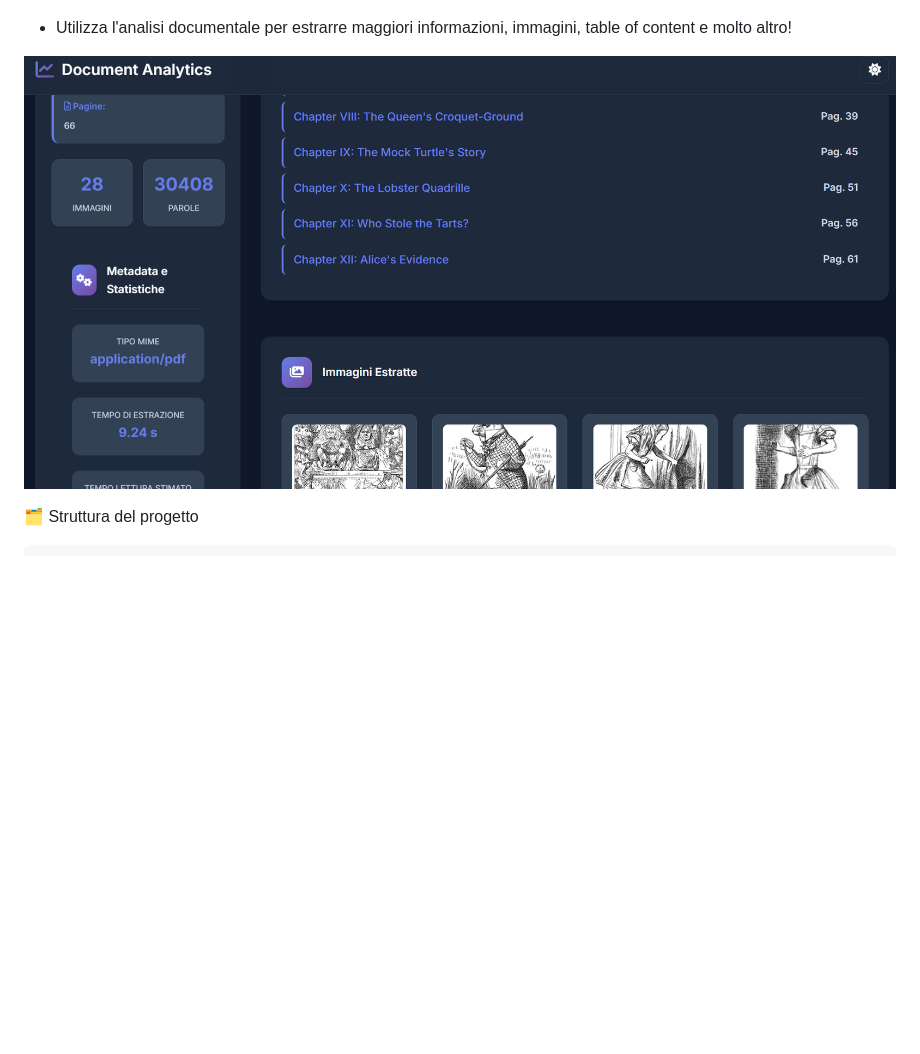
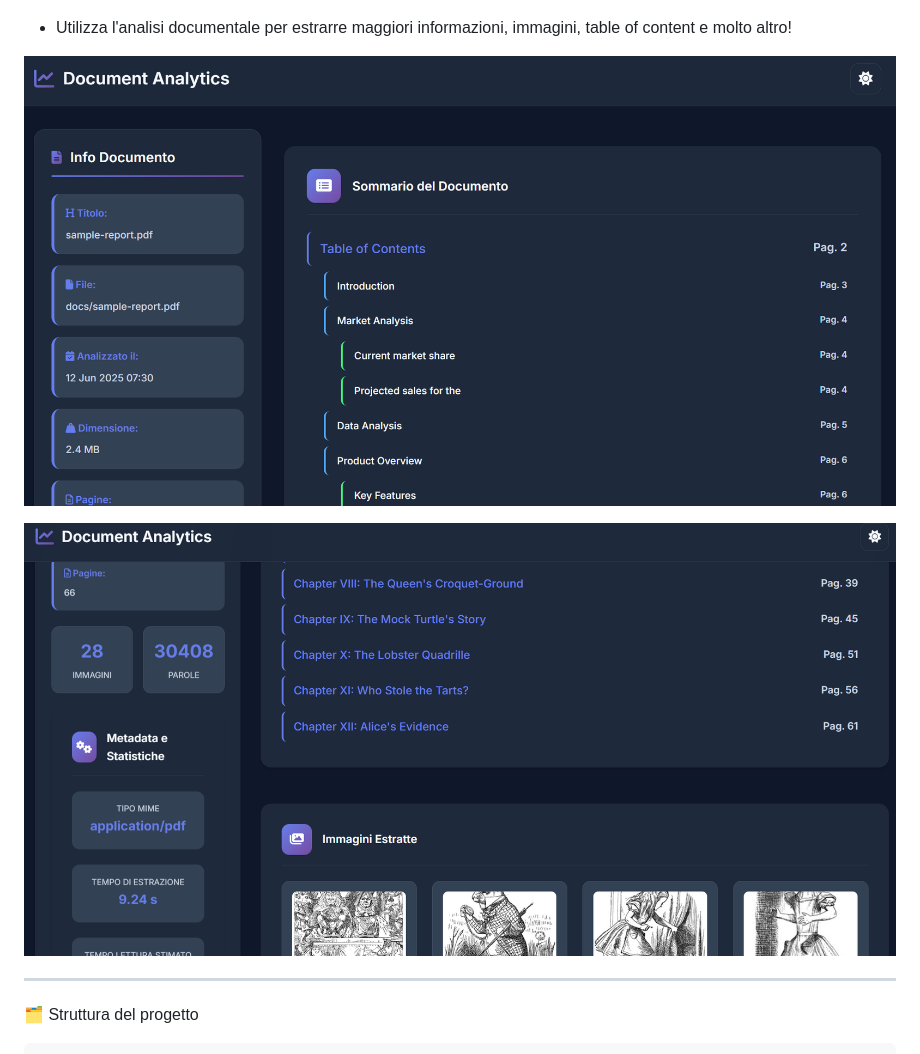
Before and after one commit to iorioluca97/django-rag-analytics, a Markdown page: README.md, the part around the change. GitHub-like rendering; pictures changed too: readme_media/analytics_1.png (added); blank space fills up the shorter version.

````diff
--- a/README.md
+++ b/README.md
@@ -44,8 +44,11 @@ Non avevo nulla da fare nel weekend e django non l'ho mai visto quindi beccati q
 
 * Utilizza l'analisi documentale per estrarre maggiori informazioni, immagini, table of content e molto altro!
 
-![alt text](./readme_media/analytics.png)
+![alt text](./readme_media/analytics_1.png)
 
+![alt text](./readme_media/analytics_2.png)
+
+---
 🗂️ Struttura del progetto
 
 ```
````
Also changed, not shown: readme_media/analytics_2.png (renamed from readme_media/analytics.png).
